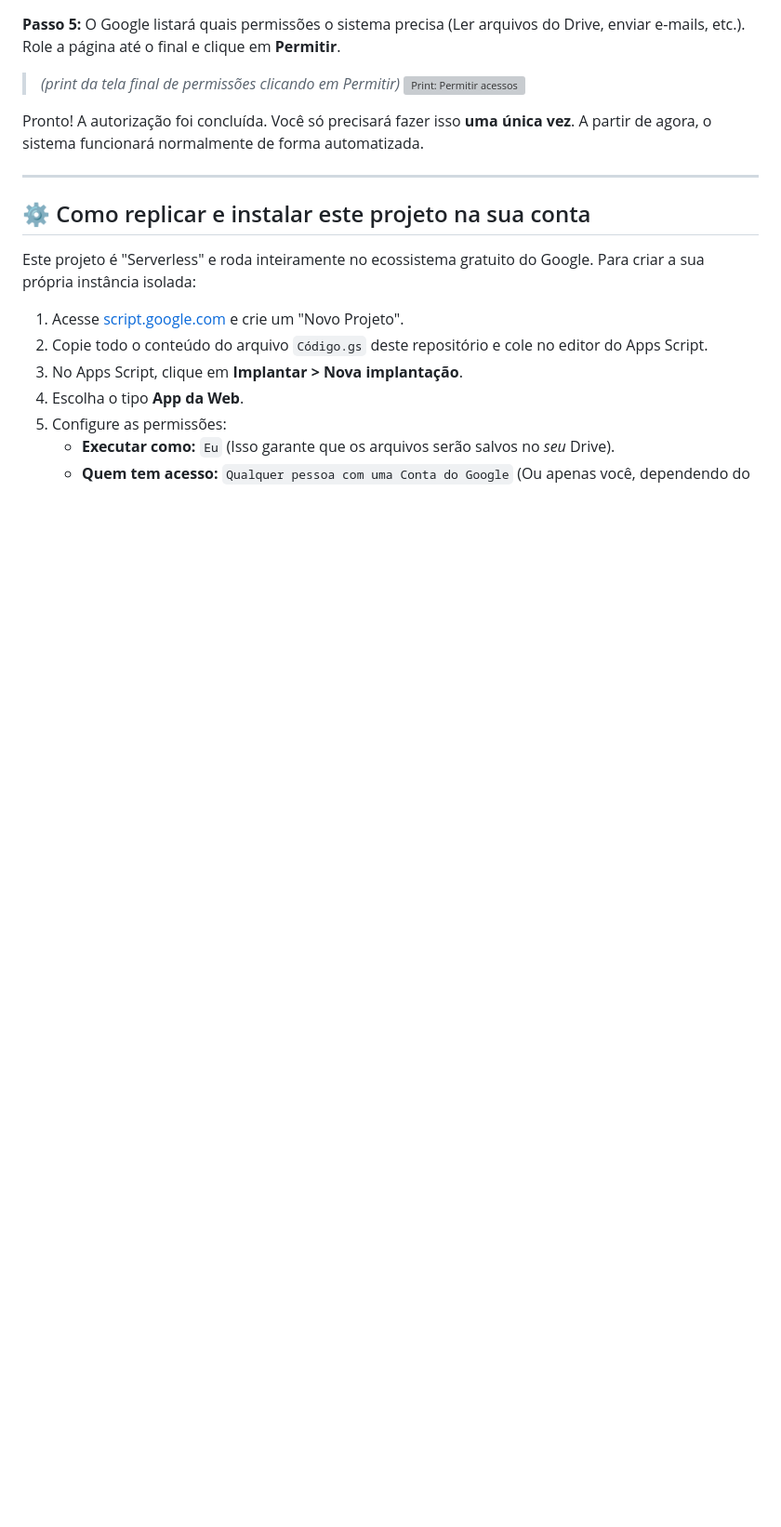
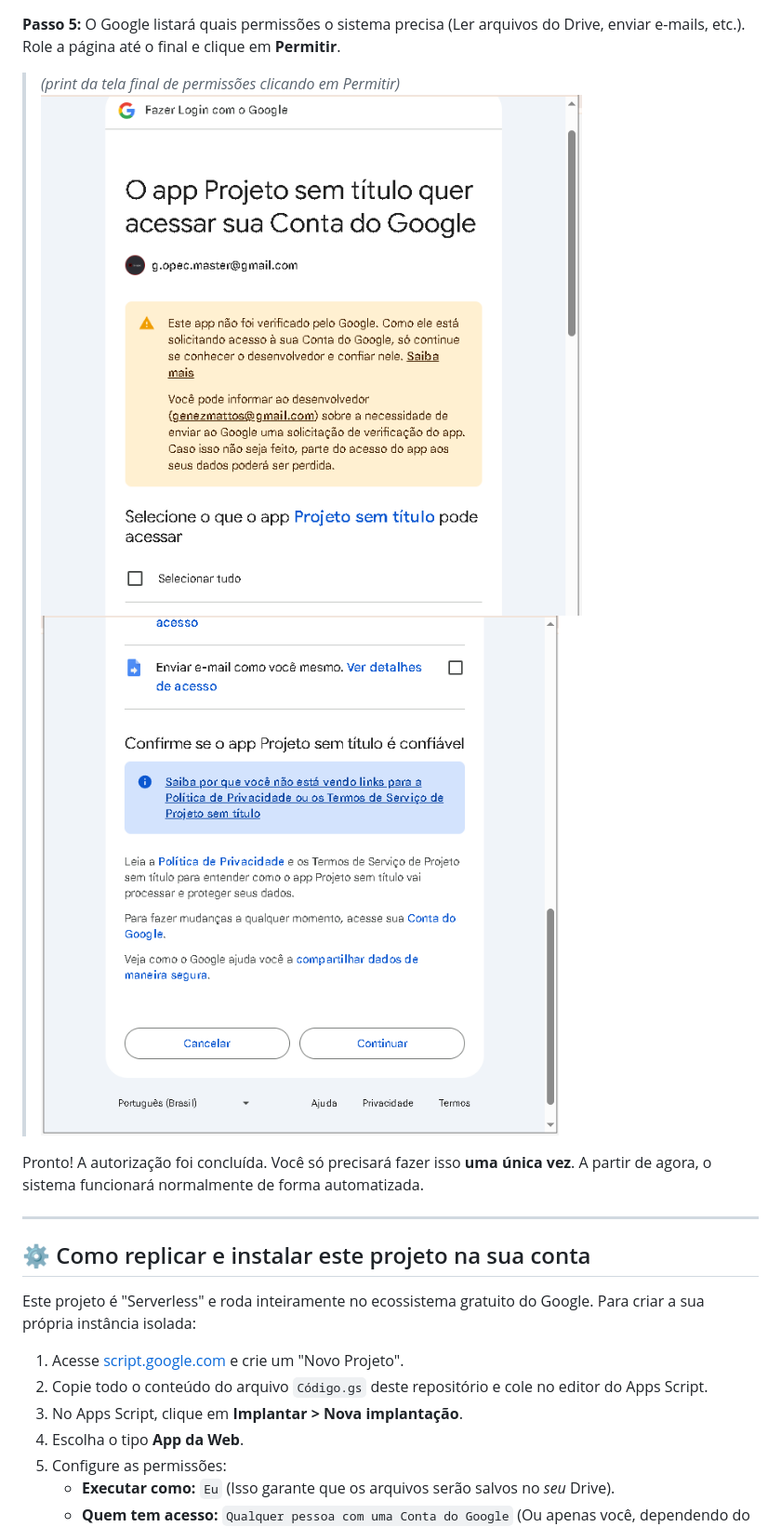
Before and after one commit to g-opec/gip, a Markdown page: README.md, the part around one of its changes. Shown at 93% size. Rendered like a GitHub page; blank space fills up the shorter version; grey boxes are pictures that could not be loaded.

```diff
--- a/README.md
+++ b/README.md
@@ -75,7 +76,8 @@ Siga o passo a passo abaixo para autorizar a aplicação:
 **Passo 5:** O Google listará quais permissões o sistema precisa (Ler arquivos do Drive, enviar e-mails, etc.). Role a página até o final e clique em **Permitir**.
 
 > *(print da tela final de permissões clicando em Permitir)*
-> ![Print: Permitir acessos](./caminho/para/print-5-permitir.png)
+> ![Print: Permitir acessos](./prints/4.png)
+> ![Print: Continuar](./prints/5.png)
 
 Pronto! A autorização foi concluída. Você só precisará fazer isso **uma única vez**. A partir de agora, o sistema funcionará normalmente de forma automatizada.
 
```
Also changed, not shown: other parts of README.md (+5 -4 lines).
